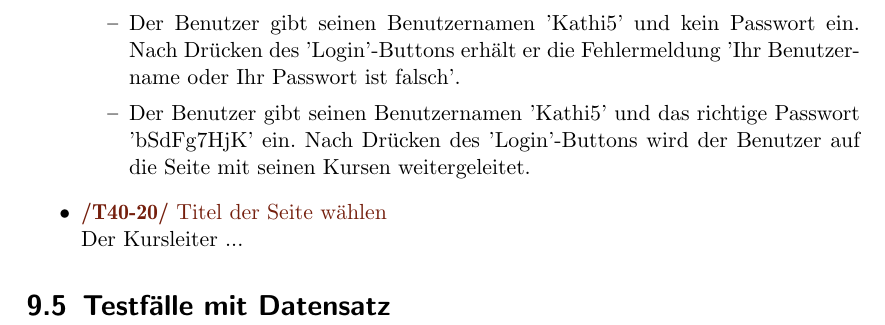
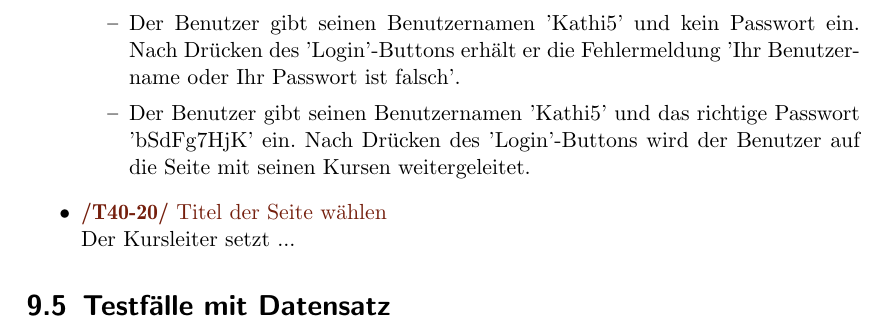
Before and after one commit to cretu90/SEP15-Team3, a LaTeX document (Documentation/1. Pflichtenheft/Pflichtenheft-SEP15.tex): part of page 19 of 20, cut so that both start at the same text. Compiled offline with pdfLaTeX.

Commit message:
Pflichtenheft test

```diff
--- a/Documentation/1. Pflichtenheft/Pflichtenheft-SEP15.tex
+++ b/Documentation/1. Pflichtenheft/Pflichtenheft-SEP15.tex
@@ -460,7 +460,7 @@ Darüber hinaus sollten noch folgende Qualitätsmerkmale genannt werden, die in
 				\item Der Benutzer gibt seinen Benutzernamen 'Kathi5' und das richtige Passwort 'bSdFg7HjK' ein. Nach Drücken des 'Login'-Buttons wird der Benutzer auf die Seite mit seinen Kursen weitergeleitet.
 			\end{itemize}
 			\item \Test{Titel der Seite wählen}
-			Der Kursleiter ...
+			Der Kursleiter setzt ...
 		\end{itemize}
 
 \section{Testfälle mit Datensatz}
```
Also changed, not shown: Documentation/1. Pflichtenheft/Pflichtenheft-SEP15.pdf, 2 other files.
